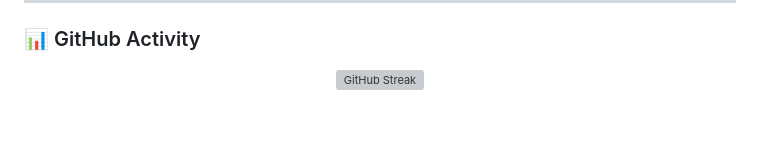
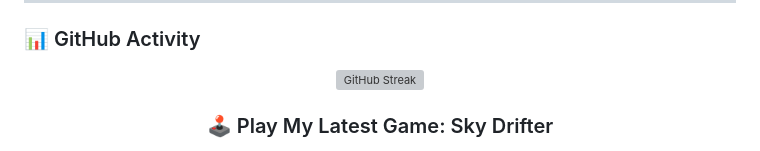
Before and after one commit to deshan2004/deshan2004, a Markdown page: README.md, the part around one of its changes. Rendered like a GitHub page; blank space fills up the shorter version; grey boxes are pictures that could not be loaded.

```diff
--- a/README.md
+++ b/README.md
@@ -96,4 +96,5 @@ An enterprise-grade management tool designed to streamline project workflows and
 
 
 [![GitHub Streak](https://streak-stats.demolab.com/?user=deshan2004&theme=transparent&hide_border=true&title_color=2196F3&text_color=777777&icon_color=2196F3)](https://github.com/deshan2004)
+### 🕹️ Play My Latest Game: Sky Drifter
 
```
Also changed, not shown: other parts of README.md (+7 -0 lines).
